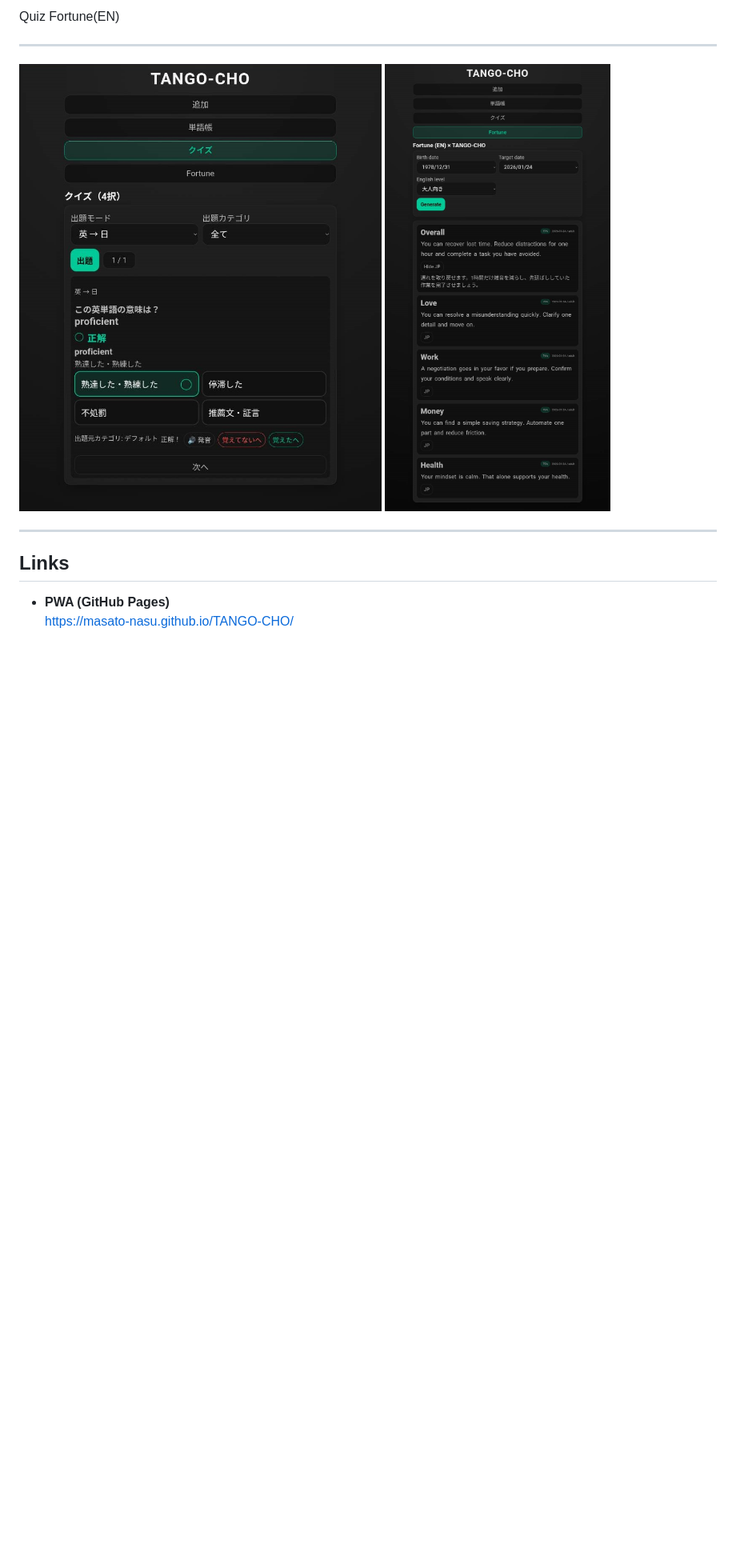
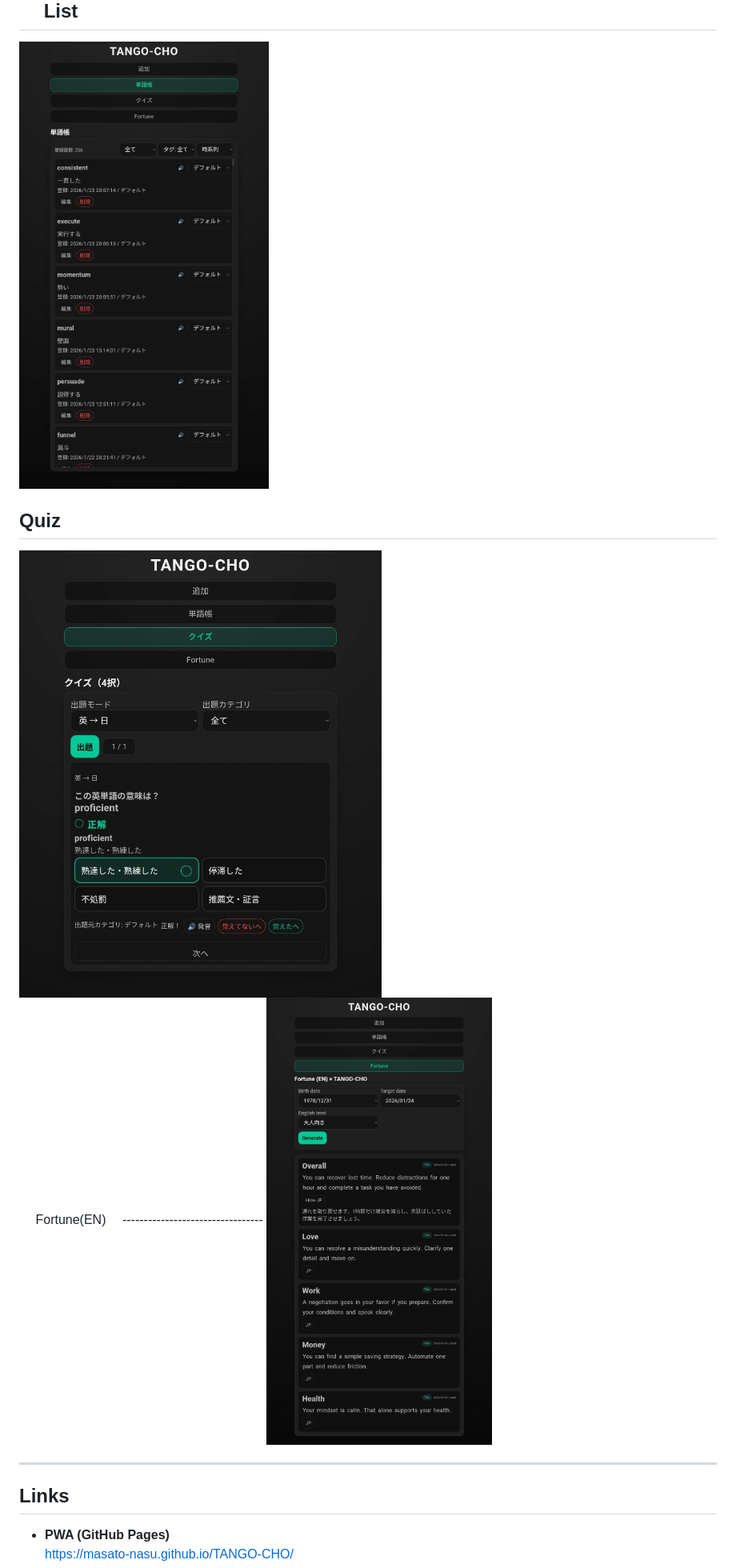
Before and after one commit to Masato-Nasu/TANGO-CHO, a Markdown page: README.md, the part around one of its changes. Shown at 80% size. Drawn GitHub-style; blank space fills up the shorter version.

```diff
--- a/README.md
+++ b/README.md
@@ -22,7 +22,15 @@
 
-  Quiz                       Fortune(EN)
-  -------------------------- ---------------------------------
-  ![Quiz](screenshot3.png)   ![Fortune(EN)](screenshot4.png)
+  List
+  --------------------------
+  ![List](screenshot2.png)
+
+  Quiz
+  --------------------------
+  ![Quiz](screenshot3.png)
+
+  Fortune(EN)
+　---------------------------------
+  ![Fortune(EN)](screenshot4.png)
 
 ------------------------------------------------------------------------
 
```
Also changed, not shown: other parts of README.md (+3 -3 lines).
